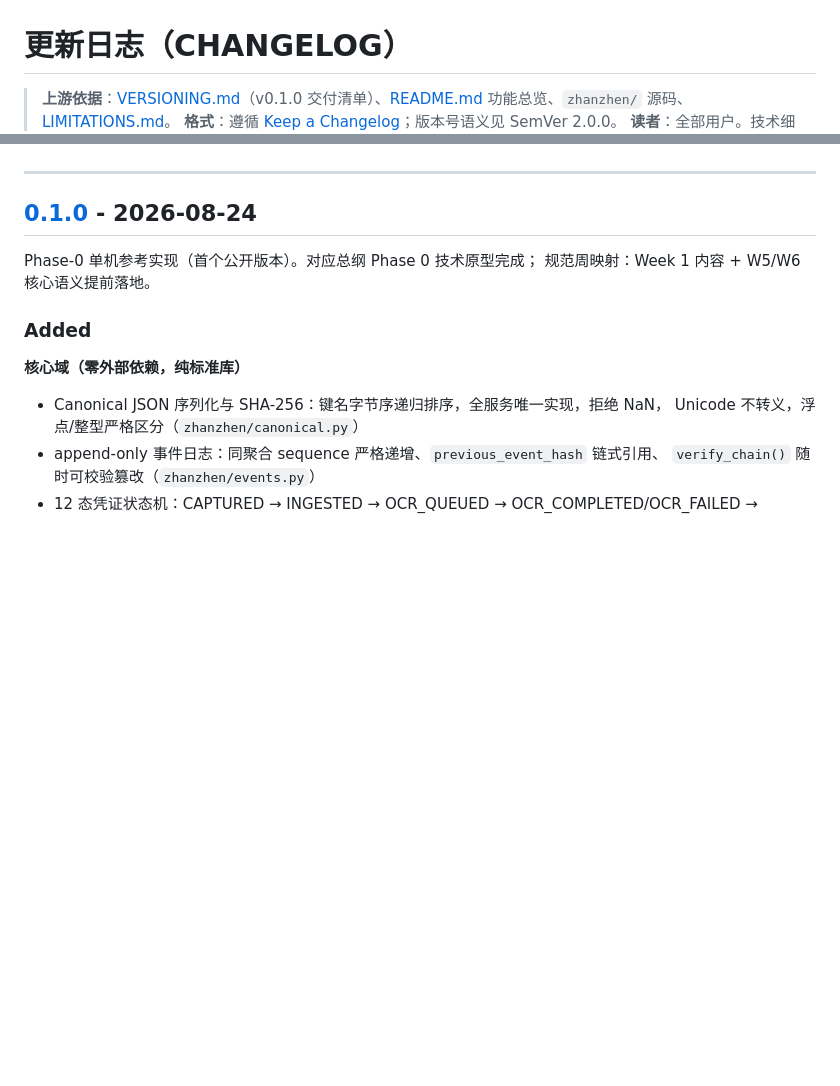
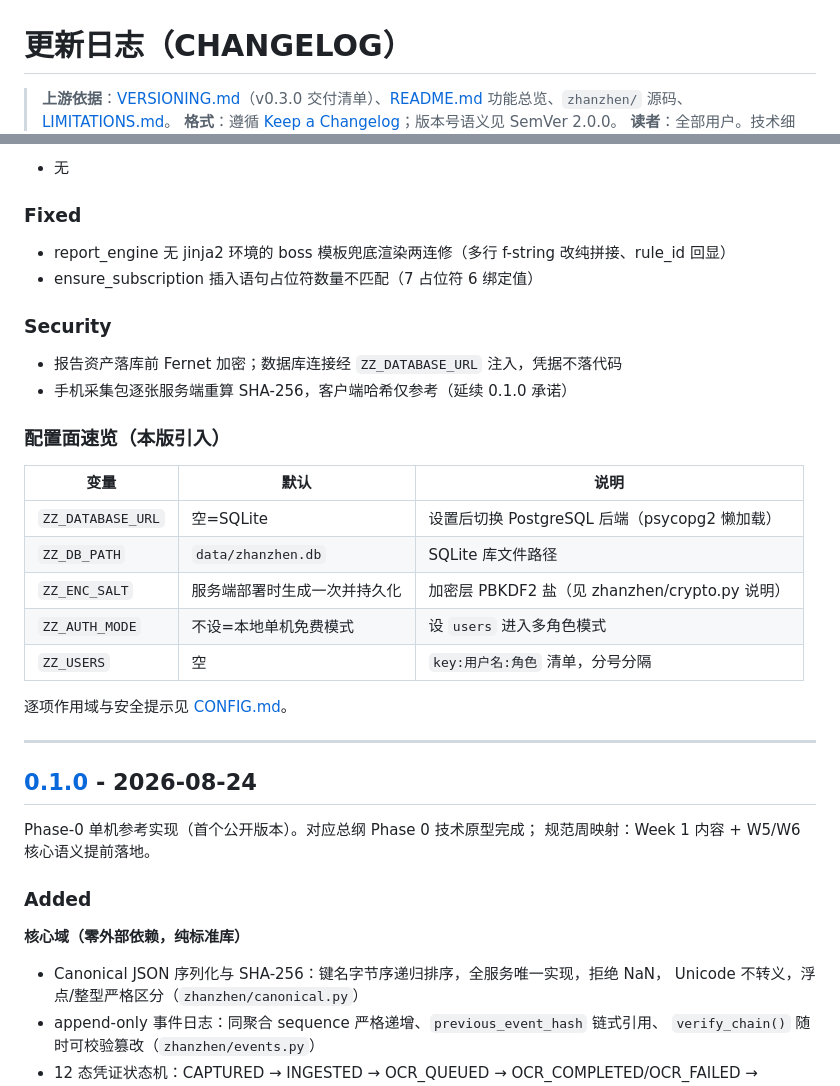
Before and after one commit to Ya-MiC/zhanzhen, a Markdown page: docs/user/CHANGELOG.md, 2 parts joined by grey strips. Rendered like a GitHub page; blank space fills up the shorter version.

Commit message:
docs(changelog): 追加 [0.3.0] Keep-a-Changelog 段落；Unreleased 待办顺延

```diff
--- a/docs/user/CHANGELOG.md
+++ b/docs/user/CHANGELOG.md
@@ -1,5 +1,5 @@
 # 更新日志（CHANGELOG）
 
-> **上游依据**：[VERSIONING.md](../../VERSIONING.md)（v0.1.0 交付清单）、[README.md](../../README.md) 功能总览、`zhanzhen/` 源码、[LIMITATIONS.md](../../LIMITATIONS.md)。
+> **上游依据**：[VERSIONING.md](../../VERSIONING.md)（v0.3.0 交付清单）、[README.md](../../README.md) 功能总览、`zhanzhen/` 源码、[LIMITATIONS.md](../../LIMITATIONS.md)。
 > **格式**：遵循 [Keep a Changelog](https://keepachangelog.com/zh-CN/1.1.0/)；版本号语义见 SemVer 2.0.0。
 > **读者**：全部用户。技术细节以 ARCHITECTURE.md 与源码为准，本页记录用户可见的能力与变更。
@@ -25,3 +93,26 @@ _Pending:_
+- 无
+
+### Fixed
+
+- report_engine 无 jinja2 环境的 boss 模板兜底渲染两连修（多行 f-string 改纯拼接、rule_id 回显）
+- ensure_subscription 插入语句占位符数量不匹配（7 占位符 6 绑定值）
+
+### Security
+
+- 报告资产落库前 Fernet 加密；数据库连接经 `ZZ_DATABASE_URL` 注入，凭据不落代码
+- 手机采集包逐张服务端重算 SHA-256，客户端哈希仅参考（延续 0.1.0 承诺）
+
+### 配置面速览（本版引入）
+
+| 变量 | 默认 | 说明 |
+|------|------|------|
+| `ZZ_DATABASE_URL` | 空=SQLite | 设置后切换 PostgreSQL 后端（psycopg2 懒加载） |
+| `ZZ_DB_PATH` | `data/zhanzhen.db` | SQLite 库文件路径 |
+| `ZZ_ENC_SALT` | 服务端部署时生成一次并持久化 | 加密层 PBKDF2 盐（见 zhanzhen/crypto.py 说明） |
+| `ZZ_AUTH_MODE` | 不设=本地单机免费模式 | 设 `users` 进入多角色模式 |
+| `ZZ_USERS` | 空 | `key:用户名:角色` 清单，分号分隔 |
+
+逐项作用域与安全提示见 [CONFIG.md](CONFIG.md)。
 
 ---
 
```
Also changed, not shown: other parts of docs/user/CHANGELOG.md (+80 -11 lines).
